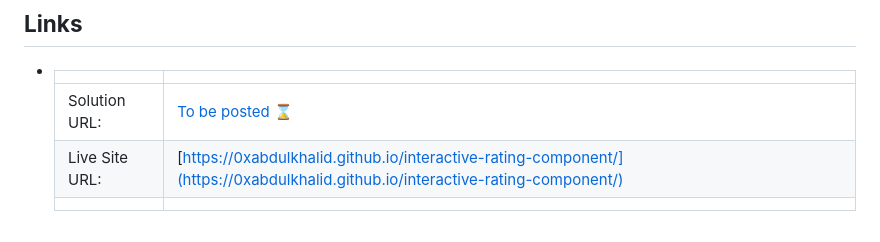
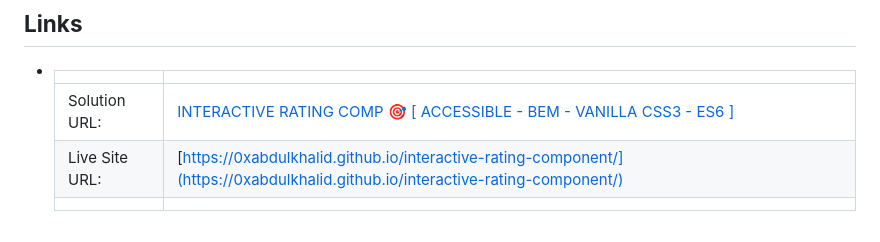
Before and after one commit to 0xabdulkhalid/interactive-rating-component, a Markdown page: README.md, the part around the change. Rendered like a GitHub page.

Commit message:
docs: add solution url

```diff
--- a/README.md
+++ b/README.md
@@ -51,7 +51,7 @@
 
 - |||
   | :----- | :----- |
-  | Solution URL: | [To be posted ⌛](#links) |
+  | Solution URL: | [INTERACTIVE RATING COMP 🎯 [ ACCESSIBLE - BEM - VANILLA CSS3 - ES6 ]](https://www.frontendmentor.io/solutions/interactive-rating-comp-accessible-bem-vanilla-css3-es6-MUxdCNOuxf) |
   | Live Site URL: | [https://0xabdulkhalid.github.io/interactive-rating-component/](https://0xabdulkhalid.github.io/interactive-rating-component/) |
   |||
 
```
